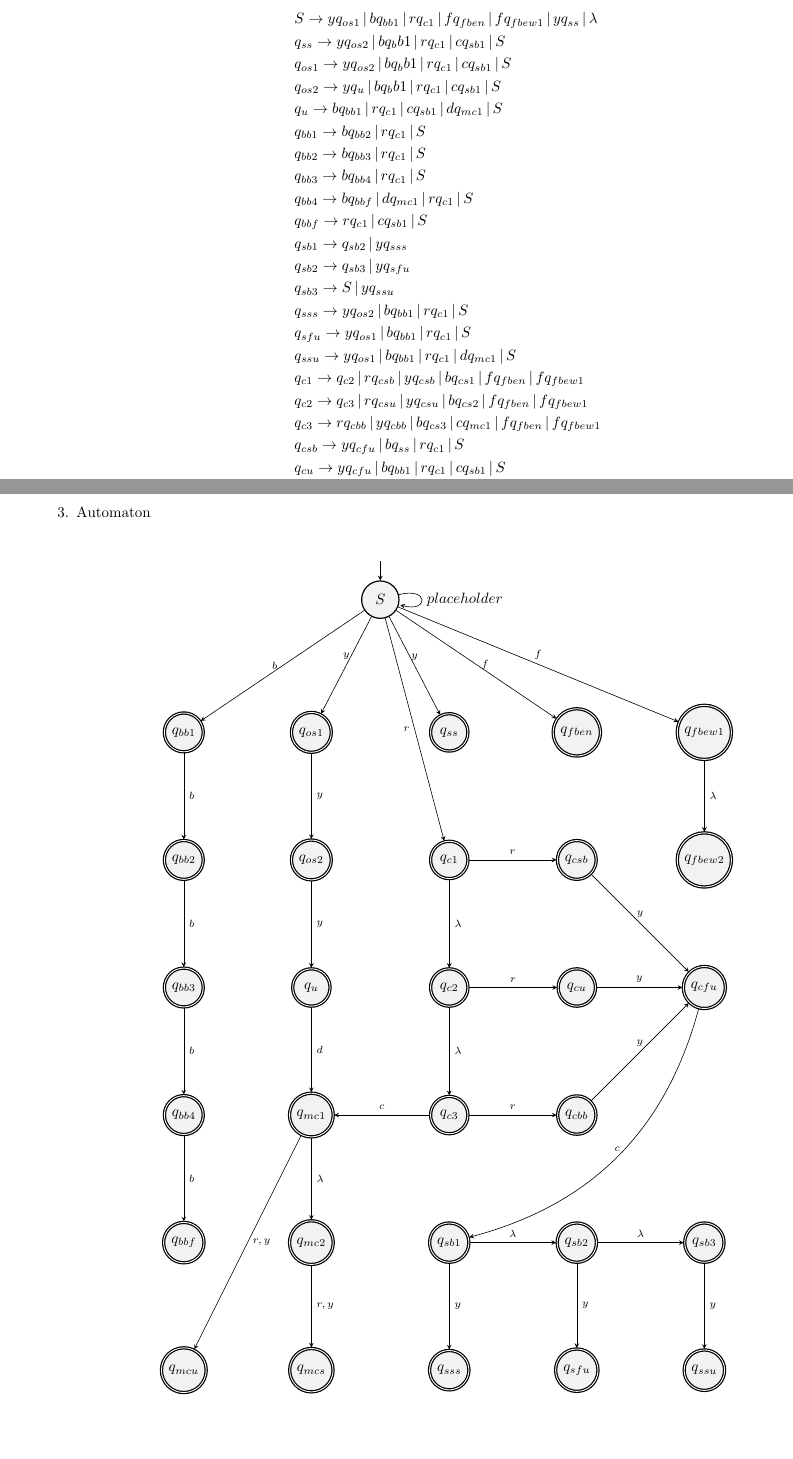
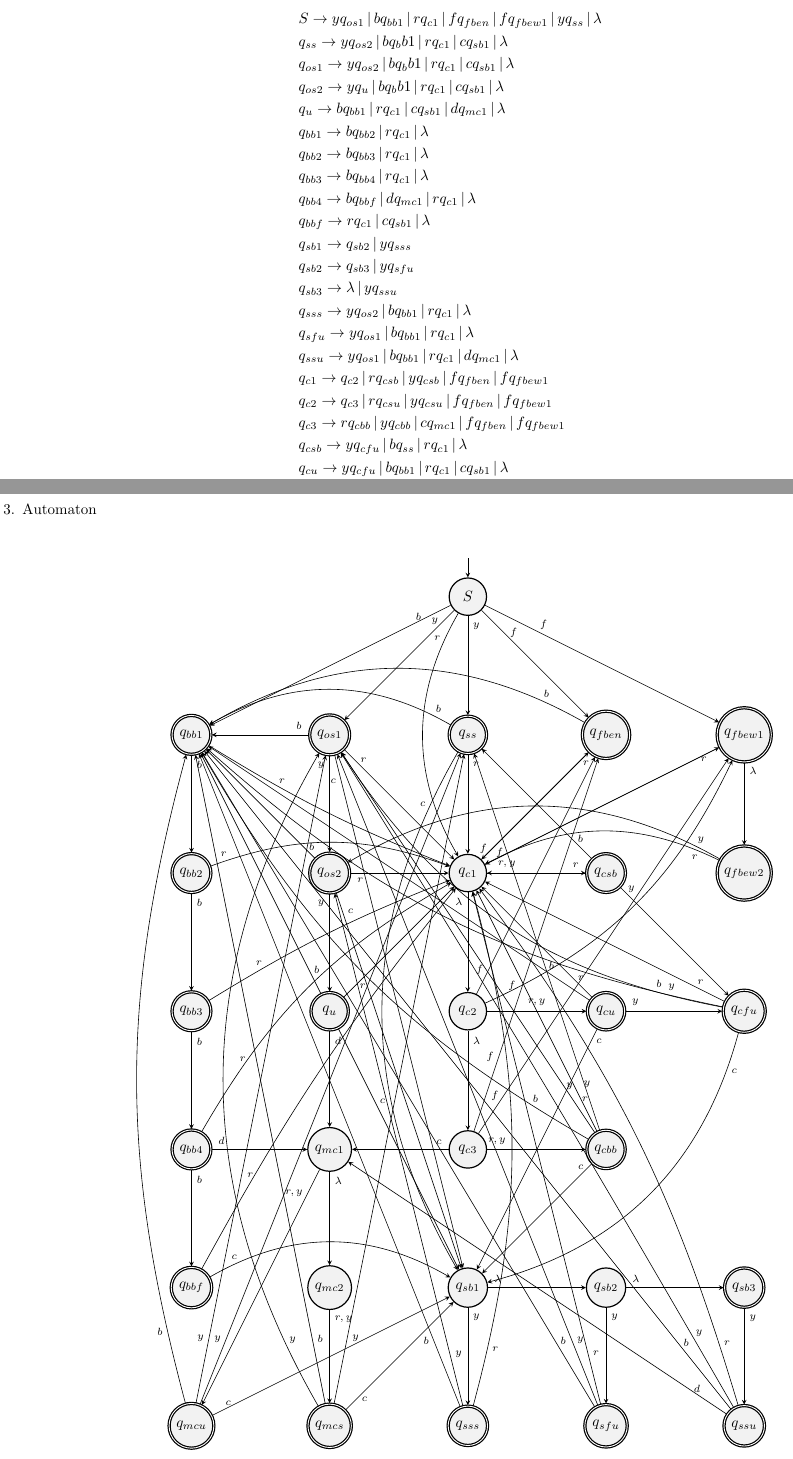
Before and after one commit to jarsnow/510_final_project, a LaTeX document (latex/final-project.tex): two parts of pages 2 and 3 of 4, joined at a grey line, cut so that both start at the same text, the shorter picture padded with empty space. Compiled offline with pdfLaTeX.

Commit message:
the monstrosity

```diff
--- a/latex/final-project.tex
+++ b/latex/final-project.tex
@@ -11,7 +11,7 @@
 \tikzset{
 ->, % makes the edges directed
 >=stealth, % makes the arrow heads bold
-node distance=3cm, % specifies the minimum distance between two nodes. Change if necessary.
+node distance=3.25cm, % specifies the minimum distance between two nodes. Change if necessary.
 every state/.style={thick, fill=gray!10}, % sets the properties for each ’state’ node
 initial text=$ $, % sets the text that appears on the start arrow
 }
@@ -91,53 +91,54 @@ S is the initial variable for the beginning of a combo
 \begin{align*}
 &S \rightarrow yq_{os1} \, | \, bq_{bb1} \, | \, rq_{c1} \, | \, fq_{fben} \, | \, fq_{fbew1} \, | \, yq_{ss} \, | \, \lambda \\
 %basic side smash/overhead 1 --> overhead 2 --> overhead 3
-&q_{ss} \rightarrow yq_{os2} \, | \, b{q_bb1} \, | \, rq_{c1} \, | \, cq_{sb1} \, | \, S\\
-&q_{os1} \rightarrow yq_{os2} \, | \, b{q_bb1} \, | \, rq_{c1} \, | \, cq_{sb1} \, | \, S\\
-&q_{os2} \rightarrow yq_{u} \, | \, b{q_bb1} \, | \, rq_{c1} \, | \, cq_{sb1} \, | \, S\\
-&q_{u} \rightarrow bq_{bb1} \, | \, rq_{c1} \, | \,cq_{sb1} \, | \, dq_{mc1} \, | \, S\\
+&q_{ss} \rightarrow yq_{os2} \, | \, b{q_bb1} \, | \, rq_{c1} \, | \, cq_{sb1} \, | \, \lambda\\
+&q_{os1} \rightarrow yq_{os2} \, | \, b{q_bb1} \, | \, rq_{c1} \, | \, cq_{sb1} \, | \, \lambda\\
+&q_{os2} \rightarrow yq_{u} \, | \, b{q_bb1} \, | \, rq_{c1} \, | \, cq_{sb1} \, | \, \lambda\\
+&q_{u} \rightarrow bq_{bb1} \, | \, rq_{c1} \, | \,cq_{sb1} \, | \, dq_{mc1} \, | \, \lambda\\
 %big bang
-&q_{bb1} \rightarrow bq_{bb2} \, | \, rq_{c1} \, | \, S \\
-&q_{bb2} \rightarrow bq_{bb3} \, | \, rq_{c1} \, | \, S \\
-&q_{bb3} \rightarrow bq_{bb4} \, | \, rq_{c1} \, | \, S \\
-&q_{bb4} \rightarrow bq_{bbf} \, | \, dq_{mc1} \, | \, rq_{c1} \, | \, S \\
-&q_{bbf} \rightarrow rq_{c1} \, | \, cq_{sb1} \, | \, S \\
-%spinning bludgeon. S needs to be checked.
+&q_{bb1} \rightarrow bq_{bb2} \, | \, rq_{c1} \, | \, \lambda \\
+&q_{bb2} \rightarrow bq_{bb3} \, | \, rq_{c1} \, | \, \lambda \\
+&q_{bb3} \rightarrow bq_{bb4} \, | \, rq_{c1} \, | \, \lambda \\
+&q_{bb4} \rightarrow bq_{bbf} \, | \, dq_{mc1} \, | \, rq_{c1} \, | \, \lambda \\
+&q_{bbf} \rightarrow rq_{c1} \, | \, cq_{sb1} \, | \, \lambda \\
+%spinning bludgeon. lambda needs to be checked.
 &q_{sb1} \rightarrow q_{sb2} \, | \, yq_{sss} \\
 &q_{sb2} \rightarrow q_{sb3} \, | \, yq_{sfu} \\
-&q_{sb3} \rightarrow S \, | \, yq_{ssu} \\
-&q_{sss} \rightarrow yq_{os2} \, | \, bq_{bb1} \, | \, rq_{c1} \, | \, S\\
-&q_{sfu} \rightarrow yq_{os1} \, | \, bq_{bb1} \, | \, rq_{c1} \, | \, S\\
-&q_{ssu} \rightarrow yq_{os1} \, | \, bq_{bb1} \, | \, rq_{c1} \, | \, dq_{mc1}\, | \, S\\
+&q_{sb3} \rightarrow \lambda \, | \, yq_{ssu} \\
+&q_{sss} \rightarrow yq_{os2} \, | \, bq_{bb1} \, | \, rq_{c1} \, | \, \lambda\\
+&q_{sfu} \rightarrow yq_{os1} \, | \, bq_{bb1} \, | \, rq_{c1} \, | \, \lambda\\
+&q_{ssu} \rightarrow yq_{os1} \, | \, bq_{bb1} \, | \, rq_{c1} \, | \, dq_{mc1}\, | \, \lambda\\
 %charge
-&q_{c1} \rightarrow q_{c2} \, | \,  rq_{csb} \, | \, yq_{csb} \, | \, bq_{cs1} \, | \, fq_{fben} \, | \, fq_{fbew1}\\
-&q_{c2} \rightarrow q_{c3} \, | \,  rq_{csu} \, | \, yq_{csu} \, | \, bq_{cs2} \, | \, fq_{fben} \, | \, fq_{fbew1}\\
-&q_{c3} \rightarrow rq_{cbb} \, | \,  yq_{cbb} \, | \, bq_{cs3} \, | \, cq_{mc1} \, | \, fq_{fben} \, | \, fq_{fbew1}\ \\
-&q_{csb} \rightarrow yq_{cfu} \, | \,  bq_{ss} \, | \, rq_{c1} \, | \, S \\
-&q_{cu} \rightarrow yq_{cfu} \, | \,  bq_{bb1} \, | \, rq_{c1} \, | \, cq_{sb1} \, | \, S \\
-&q_{cbb} \rightarrow rq_{c1} \, | \,  cq_{sb1} \, | \, yq_{os1} \, | \, bq_{bb1} \, | \, yq_{ss} \, | \, S \\
-&q_{cfu} \rightarrow yq_{os1} \, | \,  bq_{bb1} \, | \, rq_{c1} | \, cq_{sb1} \, | \, S\\
+&q_{c1} \rightarrow q_{c2} \, | \,  rq_{csb} \, | \, yq_{csb} \, | \, fq_{fben} \, | \, fq_{fbew1}\\
+&q_{c2} \rightarrow q_{c3} \, | \,  rq_{csu} \, | \, yq_{csu} \, | \, fq_{fben} \, | \, fq_{fbew1}\\
+&q_{c3} \rightarrow rq_{cbb} \, | \,  yq_{cbb} \, | \, cq_{mc1} \, | \, fq_{fben} \, | \, fq_{fbew1}\ \\
+&q_{csb} \rightarrow yq_{cfu} \, | \,  bq_{ss} \, | \, rq_{c1} \, | \, \lambda \\
+&q_{cu} \rightarrow yq_{cfu} \, | \,  bq_{bb1} \, | \, rq_{c1} \, | \, cq_{sb1} \, | \, \lambda \\
+&q_{cbb} \rightarrow rq_{c1} \, | \,  cq_{sb1} \, | \, yq_{os1} \, | \, bq_{bb1} \, | \, yq_{ss} \, | \, \lambda \\
+&q_{cfu} \rightarrow yq_{os1} \, | \,  bq_{bb1} \, | \, rq_{c1} | \, cq_{sb1} \, | \, \lambda\\
 %mighty charge (release is omitted)
 &q_{mc1} \rightarrow q_{mc2} \, | \, rq_{mcu} \, | \, yq_{mcu}\\
 &q_{mc2} \rightarrow rq_{mcs} \, | \, yq_{mcs}\\
-&q_{mcu} \rightarrow yq_{os1} \, | \, yq_{ss} \, | \, bq_{bb1} \, | \, cq_{sb1} \, | \, S\\
-&q_{mcs} \rightarrow cq_{sb1} \, | \, yq_{os1} \, | \, yq_{ss} \, | \, bq_{bb1}\, | \, S\\
+&q_{mcu} \rightarrow yq_{os1} \, | \, yq_{ss} \, | \, bq_{bb1} \, | \, cq_{sb1} \, | \, \lambda\\
+&q_{mcs} \rightarrow cq_{sb1} \, | \, yq_{os1} \, | \, yq_{ss} \, | \, bq_{bb1}\, | \, \lambda\\
 %focus strike/charge. when not hitting a wound, shows B | R_2
-&q_{fben} \rightarrow bq_{bb1} \, | \, rq_{c1} \, | \, S\\
+&q_{fben} \rightarrow bq_{bb1} \, | \, rq_{c1} \, | \, \lambda\\
 &q_{fbew1} \rightarrow rq_{c1} \, | \, q_{fbew2} \\
-&q_{fbew2} \rightarrow rq_{c1} \, | \, yq_{os2} \, | \, S\\
+&q_{fbew2} \rightarrow rq_{c1} \, | \, yq_{os2} \, | \, \lambda\\
 \end{align*}
 
 \newpage
-\newgeometry{left=0.5in, right=0.5in, top=0.5in, bottom=0.5in}
+\newgeometry{left=0in, right=0in, top=0.25in, bottom=0.25in}
 \item Automaton
 
 \begin{center}
 
 \begin{figure}[ht]
     \centering
-    \begin{tikzpicture}
+    \begin{tikzpicture}[x=12cm]
         \node[state, initial above](S){$S$};
-        \node[state, accepting, below left of=S, yshift=-1cm, xshift=0.5cm](qos1){$q_{os1}$};
+        \node[state, accepting, below of=S](qss){$q_{ss}$};
+        \node[state, accepting, left of=qss](qos1){$q_{os1}$};
         \node[state, accepting, below of=qos1](qos2){$q_{os2}$};
         \node[state, accepting, below of=qos2](qu){$q_{u}$};
         \node[state, accepting, left of=qos1](qbb1){$q_{bb1}$};
@@ -145,20 +146,19 @@ S is the initial variable for the beginning of a combo
         \node[state, accepting, below of=qbb2](qbb3){$q_{bb3}$};
         \node[state, accepting, below of=qbb3](qbb4){$q_{bb4}$};
         \node[state, accepting, below of=qbb4](qbbf){$q_{bbf}$};
-        \node[state, accepting, below right of=S, yshift=-1cm, xshift=-0.5cm](qss){$q_{ss}$};
-        \node[state, accepting, below of=qss](qc1){$q_{c1}$};
-        \node[state, accepting, below of=qc1](qc2){$q_{c2}$};
-        \node[state, accepting, below of=qc2](qc3){$q_{c3}$};
+        \node[state, below of=qss](qc1){$q_{c1}$};
+        \node[state, below of=qc1](qc2){$q_{c2}$};
+        \node[state, below of=qc2](qc3){$q_{c3}$};
         \node[state, accepting, right of=qc1](qcsb){$q_{csb}$};
         \node[state, accepting, right of=qc2](qcu){$q_{cu}$};
         \node[state, accepting, right of=qc3](qcbb){$q_{cbb}$};
         \node[state, accepting, right of=qcu](qcfu){$q_{cfu}$};
-        \node[state, accepting, below of=qu](qmc1){$q_{mc1}$};
-        \node[state, accepting, below of=qmc1](qmc2){$q_{mc2}$};
+        \node[state, below of=qu](qmc1){$q_{mc1}$};
+        \node[state, below of=qmc1](qmc2){$q_{mc2}$};
         \node[state, accepting, below of=qmc2](qmcs){$q_{mcs}$};
         \node[state, accepting, left of=qmcs](qmcu){$q_{mcu}$};
-        \node[state, accepting, below of=qc3](qsb1){$q_{sb1}$};
-        \node[state, accepting, right of=qsb1](qsb2){$q_{sb2}$};
+        \node[state, below of=qc3](qsb1){$q_{sb1}$};
+        \node[state, right of=qsb1](qsb2){$q_{sb2}$};
         \node[state, accepting, right of=qsb2](qsb3){$q_{sb3}$};
         \node[state, accepting, below of=qsb1](qsss){$q_{sss}$};
         \node[state, accepting, below of=qsb2](qsfu){$q_{sfu}$};
@@ -167,39 +167,98 @@ S is the initial variable for the beginning of a combo
         \node[state, accepting, right of=qfben](qfbew1){$q_{fbew1}$};
         \node[state, accepting, below of=qfbew1](qfbew2){$q_{fbew2}$};
         \draw
-        (S) edge[above] node{\scriptsize $y$} (qss)
-        (S) edge[above] node{\scriptsize $y$} (qos1)
-        (S) edge[left] node{\scriptsize $b$} (qbb1)
-        (S) edge[left] node{\scriptsize $r$} (qc1)
-        (S) edge[right] node{\scriptsize $f$} (qfben)
-        (S) edge[above] node{\scriptsize $f$} (qfbew1)
-        (qfbew1) edge[right] node{\scriptsize $\lambda$} (qfbew2)
-        (qos1) edge[right] node{\scriptsize $y$} (qos2)
-        (qos2) edge[right] node{\scriptsize $y$} (qu)
-        (qu) edge[right] node{\scriptsize $d$} (qmc1)
-        (qbb1) edge[right] node{\scriptsize $b$} (qbb2)
-        (qbb2) edge[right] node{\scriptsize $b$} (qbb3)
-        (qbb3) edge[right] node{\scriptsize $b$} (qbb4)
-        (qbb4) edge[right] node{\scriptsize $b$} (qbbf)
-        (qc1) edge[right] node{\scriptsize $\lambda$} (qc2)
-        (qc2) edge[right] node{\scriptsize $\lambda$} (qc3)
-        (qc1) edge[above] node{\scriptsize $r$} (qcsb)
-        (qc2) edge[above] node{\scriptsize $r$} (qcu)
-        (qc3) edge[above] node{\scriptsize $r$} (qcbb)
-        (qcsb) edge[above] node{\scriptsize $y$} (qcfu)
-        (qcu) edge[above] node{\scriptsize $y$} (qcfu)
-        (qcbb) edge[above] node{\scriptsize $y$} (qcfu)
-        (qc3) edge[above] node{\scriptsize $c$} (qmc1)
-        (qmc1) edge[right] node{\scriptsize $\lambda$} (qmc2)
-        (qmc1) edge[right] node{\scriptsize $r, y$} (qmcu)
-        (qmc2) edge[right] node{\scriptsize $r, y$} (qmcs)
-        (qcfu) edge[above, bend left] node{\scriptsize $c$} (qsb1)
-        (qsb1) edge[above] node{\scriptsize $\lambda$} (qsb2)
-        (qsb2) edge[above] node{\scriptsize $\lambda$} (qsb3)
-        (qsb1) edge[right] node{\scriptsize $y$} (qsss)
-        (qsb2) edge[right] node{\scriptsize $y$} (qsfu)
-        (qsb3) edge[right] node{\scriptsize $y$} (qssu)
-        (S) edge[right, loop right] node{$placeholder$} (S);
+        (S) edge[right] node[pos=0.1]{\scriptsize $y$} (qss)
+        (S) edge[left] node[pos=0.1]{\scriptsize $y$} (qos1)
+        (S) edge[left] node[pos=0.1]{\scriptsize $b$} (qbb1)
+        (S) edge[left, bend right] node[pos=0.1]{\scriptsize $r$} (qc1)
+        (S) edge[above] node[pos=0.3]{\scriptsize $f$} (qfben)
+        (S) edge[above] node[pos=0.25]{\scriptsize $f$} (qfbew1)
+        (qfbew1) edge[right] node[pos=0.1]{\scriptsize $\lambda$} (qfbew2)
+        (qss) edge[above, bend right] node[pos=0.05]{\scriptsize $b$} (qbb1)
+        (qss) edge[right] node[pos=0.1]{\scriptsize $r$} (qc1)
+        (qss) edge[left, bend right] node[pos=0.1]{\scriptsize $c$} (qsb1)
+        (qos1) edge[left] node[pos=0.1]{\scriptsize $y$} (qos2)
+        (qos1) edge[above] node[pos=0.1]{\scriptsize $b$} (qbb1)
+        (qos1) edge[right] node[pos=0.1]{\scriptsize $r$} (qc1)
+        (qos1) edge[left] node[pos=0.05]{\scriptsize $c$} (qsb1)
+        (qos2) edge[left] node[pos=0.1]{\scriptsize $y$} (qu)
+        (qos2) edge[right] node[pos=0.1]{\scriptsize $b$} (qbb1)
+        (qos2) edge[below] node[pos=0.1]{\scriptsize $r$} (qc1)
+        (qos2) edge[right] node[pos=0.05]{\scriptsize $c$} (qsb1)
+        (qu) edge[right] node[pos=0.1]{\scriptsize $d$} (qmc1)
+        (qu) edge[right] node[pos=0.1]{\scriptsize $b$} (qbb1)
+        (qu) edge[right] node[pos=0.1]{\scriptsize $r$} (qc1)
+        (qu) edge[right] node[pos=0.3]{\scriptsize $c$} (qsb1)
+        (qbb1) edge[right] node[pos=0.1]{\scriptsize $b$} (qbb2)
+        (qbb1) edge[above, bend right=5] node[pos=0.3]{\scriptsize $r$} (qc1)
+        (qbb2) edge[right] node[pos=0.1]{\scriptsize $b$} (qbb3)
+        (qbb2) edge[above, bend left=20] node[pos=0.05]{\scriptsize $r$} (qc1)
+        (qbb3) edge[right] node[pos=0.1]{\scriptsize $b$} (qbb4)
+        (qbb3) edge[above, bend left=5] node[pos=0.2]{\scriptsize $r$} (qc1)
+        (qbb4) edge[right] node[pos=0.1]{\scriptsize $b$} (qbbf)
+        (qbb4) edge[above] node[pos=0.1]{\scriptsize $d$} (qmc1)
+        (qbb4) edge[above, bend left=15] node[pos=0.2]{\scriptsize $r$} (qc1)
+        (qbbf) edge[above, bend left=5] node[pos=0.2]{\scriptsize $r$} (qc1)
+        (qbbf) edge[above, bend left] node[pos=0.1]{\scriptsize $c$} (qsb1)
+        (qc1) edge[left] node[pos=0.1]{\scriptsize $\lambda$} (qc2)
+        (qc1) edge[left] node[pos=0.1]{\scriptsize $f$} (qfben)
+        (qc1) edge[left] node[pos=0.1]{\scriptsize $f$} (qfbew1)
+        (qc2) edge[right] node[pos=0.1]{\scriptsize $\lambda$} (qc3)
+        (qc2) edge[left] node[pos=0.1]{\scriptsize $f$} (qfben)
+        (qc2) edge[left, bend right=20] node[pos=0.1]{\scriptsize $f$} (qfbew1)
+        (qc1) edge[above] node[pos=0.2]{\scriptsize $r, y$} (qcsb)
+        (qc2) edge[above] node[pos=0.5]{\scriptsize $r, y$} (qcu)
+        (qc3) edge[above] node[pos=0.1]{\scriptsize $r, y$} (qcbb)
+        (qc3) edge[left] node[pos=0.2]{\scriptsize $f$} (qfben)
+        (qc3) edge[left] node[pos=0.1]{\scriptsize $f$} (qfbew1)
+        (qcsb) edge[above] node[pos=0.1]{\scriptsize $y$} (qcfu)
+        (qcsb) edge[above] node[pos=0.1]{\scriptsize $b$} (qss)
+        (qcsb) edge[above] node[pos=0.1]{\scriptsize $r$} (qc1)
+        (qcu) edge[above] node[pos=0.1]{\scriptsize $y$} (qcfu)
+        (qcu) edge[above] node[pos=0.1]{\scriptsize $b$} (qbb1)
+        (qcu) edge[above] node[pos=0.1]{\scriptsize $r$} (qc1)
+        (qcu) edge[right] node[pos=0.05]{\scriptsize $c$} (qsb1)
+        (qcbb) edge[above] node[pos=0.1]{\scriptsize $r$} (qc1)
+        (qcbb) edge[above] node[pos=0.1]{\scriptsize $c$} (qsb1)
+        (qcbb) edge[above] node[pos=0.1]{\scriptsize $y$} (qos1)
+        (qcbb) edge[above, bend left=15] node[pos=0.1]{\scriptsize $b$} (qbb1)
+        (qcbb) edge[above] node[pos=0.1]{\scriptsize $y$} (qss)
+        (qc3) edge[above] node[pos=0.1]{\scriptsize $c$} (qmc1)
+        (qmc1) edge[right] node[pos=0.1]{\scriptsize $\lambda$} (qmc2)
+        (qmc1) edge[left] node[pos=0.1]{\scriptsize $r, y$} (qmcu)
+        (qmcu) edge[left] node[pos=0.1]{\scriptsize $y$} (qos1)
+        (qmcu) edge[left] node[pos=0.1]{\scriptsize $y$} (qss)
+        (qmcu) edge[left, bend left=15] node[pos=0.1]{\scriptsize $b$} (qbb1)
+        (qmcu) edge[left] node[pos=0.1]{\scriptsize $c$} (qsb1)
+        (qmc2) edge[right] node[pos=0.1]{\scriptsize $r, y$} (qmcs)
+        (qmcs) edge[right] node[pos=0.1]{\scriptsize $c$} (qsb1)
+        (qmcs) edge[right, bend left] node[pos=0.1]{\scriptsize $y$} (qos1)
+        (qmcs) edge[right] node[pos=0.1]{\scriptsize $y$} (qss)
+        (qmcs) edge[right] node[pos=0.1]{\scriptsize $b$} (qbb1)
+        (qcfu) edge[right, bend left] node[pos=0.1]{\scriptsize $c$} (qsb1)
+        (qcfu) edge[above, bend left=23] node[pos=0.1]{\scriptsize $y$} (qos1)
+        (qcfu) edge[above, bend left=15] node[pos=0.1]{\scriptsize $b$} (qbb1)
+        (qcfu) edge[above] node[pos=0.1]{\scriptsize $r$} (qc1)
+        (qsb1) edge[above] node[pos=0.1]{\scriptsize $\lambda$} (qsb2)
+        (qsb2) edge[above] node[pos=0.1]{\scriptsize $\lambda$} (qsb3)
+        (qsb1) edge[right] node[pos=0.1]{\scriptsize $y$} (qsss)
+        (qsb2) edge[right] node[pos=0.1]{\scriptsize $y$} (qsfu)
+        (qsb3) edge[right] node[pos=0.1]{\scriptsize $y$} (qssu)
+        (qsss) edge[right] node[pos=0.1]{\scriptsize $y$} (qos2)
+        (qsss) edge[left] node[pos=0.1]{\scriptsize $b$} (qbb1)
+        (qsss) edge[right, bend right=15] node[pos=0.1]{\scriptsize $r$} (qc1)
+        (qsfu) edge[right] node[pos=0.1]{\scriptsize $y$} (qos1)
+        (qsfu) edge[right] node[pos=0.1]{\scriptsize $b$} (qbb1)
+        (qsfu) edge[right] node[pos=0.1]{\scriptsize $r$} (qc1)
+        (qssu) edge[right, bend right=1] node[pos=0.1]{\scriptsize $y$} (qos1)
+        (qssu) edge[right] node[pos=0.1]{\scriptsize $b$} (qbb1)
+        (qssu) edge[right, bend right=10] node[pos=0.1]{\scriptsize $r$} (qc1)
+        (qssu) edge[right] node[pos=0.1]{\scriptsize $d$} (qmc1)
+        (qfben) edge[above, bend right] node[pos=0.1]{\scriptsize $b$} (qbb1)
+        (qfben) edge[right] node[pos=0.1]{\scriptsize $r$} (qc1)
+        (qfbew1) edge[right] node[pos=0.1]{\scriptsize $r$} (qc1)
+        (qfbew2) edge[below, bend right=27] node[pos=0.1]{\scriptsize $r$} (qc1)
+        (qfbew2) edge[above, bend right] node[pos=0.05]{\scriptsize $y$} (qos2);
     \end{tikzpicture}
     \caption{Automaton for Language}
     \label{fig1:automaton-for-language}
```
Also changed, not shown: latex/final-project.pdf.
